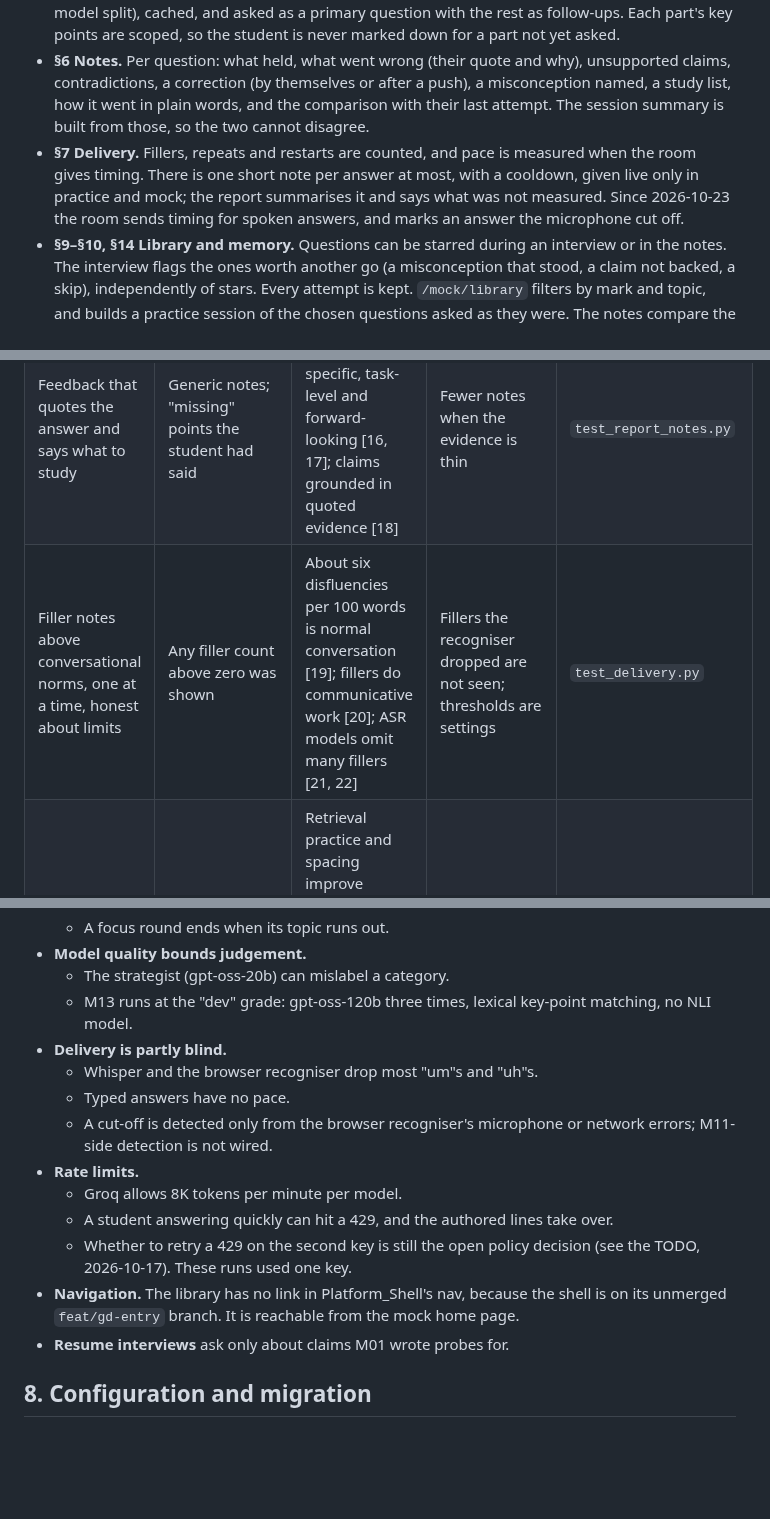
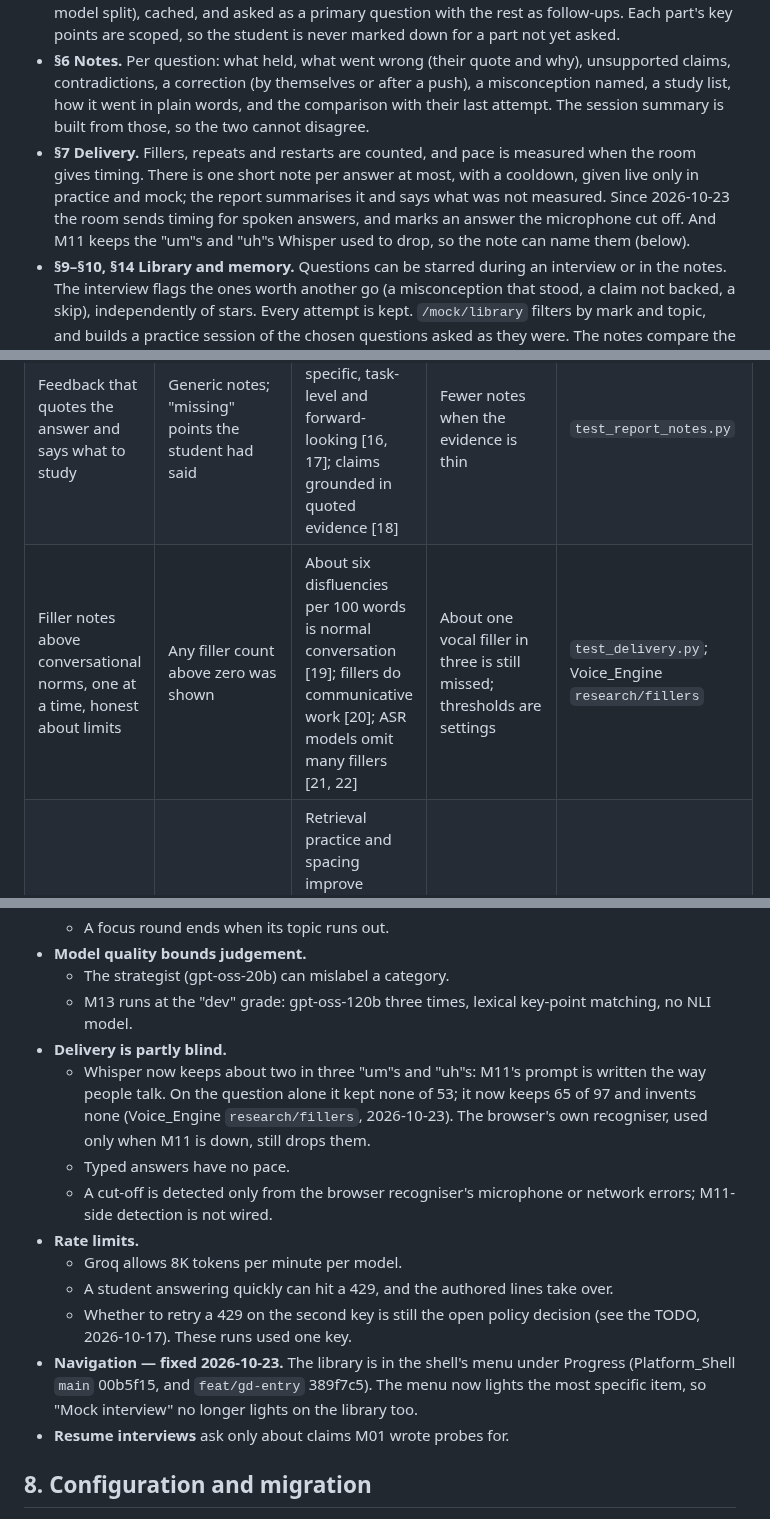
Before and after one commit to MNEMOS-PREP/Mock_Interview_Engine, a Markdown page: plan_in_depth/M06_OVERHAUL.md, 3 parts joined by grey strips. Rendered like a GitHub page; blank space fills up the shorter version.

```diff
--- a/plan_in_depth/M06_OVERHAUL.md
+++ b/plan_in_depth/M06_OVERHAUL.md
@@ -93,7 +93,7 @@ Every one has a regression test; those found live (11–23) were also shown to f
 - **§3 Difficulty.** Each topic has a level from −2 to +2, moved by the last two answers on that topic and drifting back toward 0. It sets how deep the follow-ups may go, their angle (harder: edge cases, failure, scale, trade-offs; easier: diagnostic), and where M05 pitches the next question on that topic (0.5 logit per level). It never changes θ, and dies with the session.
 - **§5 One thing at a time.** A stem that asks several things is split once (rules, then a validated model split), cached, and asked as a primary question with the rest as follow-ups. Each part's key points are scoped, so the student is never marked down for a part not yet asked.
 - **§6 Notes.** Per question: what held, what went wrong (their quote and why), unsupported claims, contradictions, a correction (by themselves or after a push), a misconception named, a study list, how it went in plain words, and the comparison with their last attempt. The session summary is built from those, so the two cannot disagree.
-- **§7 Delivery.** Fillers, repeats and restarts are counted, and pace is measured when the room gives timing. There is one short note per answer at most, with a cooldown, given live only in practice and mock; the report summarises it and says what was not measured. Since 2026-10-23 the room sends timing for spoken answers, and marks an answer the microphone cut off.
+- **§7 Delivery.** Fillers, repeats and restarts are counted, and pace is measured when the room gives timing. There is one short note per answer at most, with a cooldown, given live only in practice and mock; the report summarises it and says what was not measured. Since 2026-10-23 the room sends timing for spoken answers, and marks an answer the microphone cut off. And M11 keeps the "um"s and "uh"s Whisper used to drop, so the note can name them (below).
 - **§9–§10, §14 Library and memory.** Questions can be starred during an interview or in the notes. The interview flags the ones worth another go (a misconception that stood, a claim not backed, a skip), independently of stars. Every attempt is kept. `/mock/library` filters by mark and topic, and builds a practice session of the chosen questions asked as they were. The notes compare the last two attempts.
 - **§11, §13 Scoring.** M13 is sent the whole thread of the student's own words, never the interviewer's. `prompts_used` counts the pushes before a correction and costs credit like a hint at M13's published factors. `key_point_ids` scopes the key points to what was actually asked.
 - **§15 Reliability.**
@@ -191,7 +191,7 @@ Three rounds, on the real services (M01, M04, M05, M06, M13) and the real Groq m
 | One question at a time | Students answered half of a two-part stem | Double-barrelled questions lower answer quality [11]; least-to-most decomposition [12] | One cached model call per new stem (5 s timeout; the whole stem on failure) | `test_reactions.py` |
 | Score the whole question once, blind to the interviewer, assistance priced in | Follow-up answers scored as failed full answers | Per-question anchored rating drives interview reliability [13, 14]; assistance received is evidence about proficiency [15] | Scores land when a question closes, not after each answer | M13 `test_threads.py`, `test_outbox.py` |
 | Feedback that quotes the answer and says what to study | Generic notes; "missing" points the student had said | Effective feedback is specific, task-level and forward-looking [16, 17]; claims grounded in quoted evidence [18] | Fewer notes when the evidence is thin | `test_report_notes.py` |
-| Filler notes above conversational norms, one at a time, honest about limits | Any filler count above zero was shown | About six disfluencies per 100 words is normal conversation [19]; fillers do communicative work [20]; ASR models omit many fillers [21, 22] | Fillers the recogniser dropped are not seen; thresholds are settings | `test_delivery.py` |
+| Filler notes above conversational norms, one at a time, honest about limits | Any filler count above zero was shown | About six disfluencies per 100 words is normal conversation [19]; fillers do communicative work [20]; ASR models omit many fillers [21, 22] | About one vocal filler in three is still missed; thresholds are settings | `test_delivery.py`; Voice_Engine `research/fillers` |
 | Structured memory keyed by student and question, not vector search | Nothing remembered between sessions | Retrieval practice and spacing improve retention [23, 24]; agent memory retrieves by recency, importance and relevance [25], and here importance is explicit (star, flag) | Exact questions only; no "questions like this one" | `test_library.py` |
 | A focus is a hard constraint | "Focus: Hashing" drifted after one question | Content constraints in constrained adaptive testing are hard, not weights [26] | A focus round ends early when the bank is thin (hashing has 6 items) | M05 `test_selection.py`, `test_planner.py`, `test_answer_types.py` |
 | A drill is disposable; closing is idempotent | A closed drill blocked the next | Idempotent operations; leases that expire | A left drill ends; its progress is not resumable | `test_lifecycle.py`, M01 `test_api.py` |
@@ -208,14 +208,14 @@ Nothing heavier was used where a simpler rule did the job: no vector store, no l
   - The strategist (gpt-oss-20b) can mislabel a category.
   - M13 runs at the "dev" grade: gpt-oss-120b three times, lexical key-point matching, no NLI model.
 - **Delivery is partly blind.**
-  - Whisper and the browser recogniser drop most "um"s and "uh"s.
+  - Whisper now keeps about two in three "um"s and "uh"s: M11's prompt is written the way people talk. On the question alone it kept none of 53; it now keeps 65 of 97 and invents none (Voice_Engine `research/fillers`, 2026-10-23). The browser's own recogniser, used only when M11 is down, still drops them.
   - Typed answers have no pace.
   - A cut-off is detected only from the browser recogniser's microphone or network errors; M11-side detection is not wired.
 - **Rate limits.**
   - Groq allows 8K tokens per minute per model.
   - A student answering quickly can hit a 429, and the authored lines take over.
   - Whether to retry a 429 on the second key is still the open policy decision (see the TODO, 2026-10-17). These runs used one key.
-- **Navigation.** The library has no link in Platform_Shell's nav, because the shell is on its unmerged `feat/gd-entry` branch. It is reachable from the mock home page.
+- **Navigation — fixed 2026-10-23.** The library is in the shell's menu under Progress (Platform_Shell `main` 00b5f15, and `feat/gd-entry` 389f7c5). The menu now lights the most specific item, so "Mock interview" no longer lights on the library too.
 - **Resume interviews** ask only about claims M01 wrote probes for.
 
 ## 8. Configuration and migration
```
Also changed, not shown: plan_in_depth/M06_Mock_Interview_Engine_TODO.md (+9 -1 lines).
